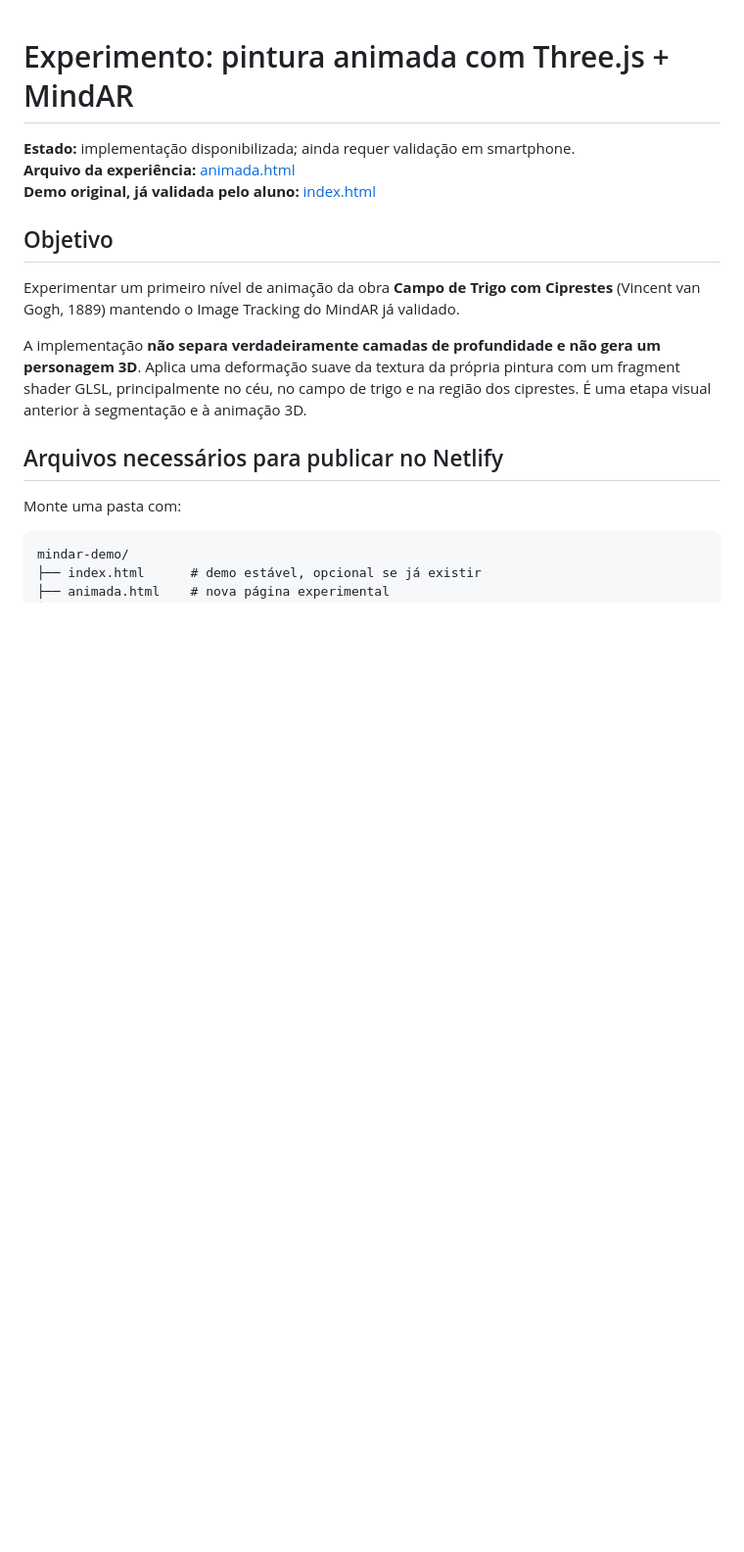
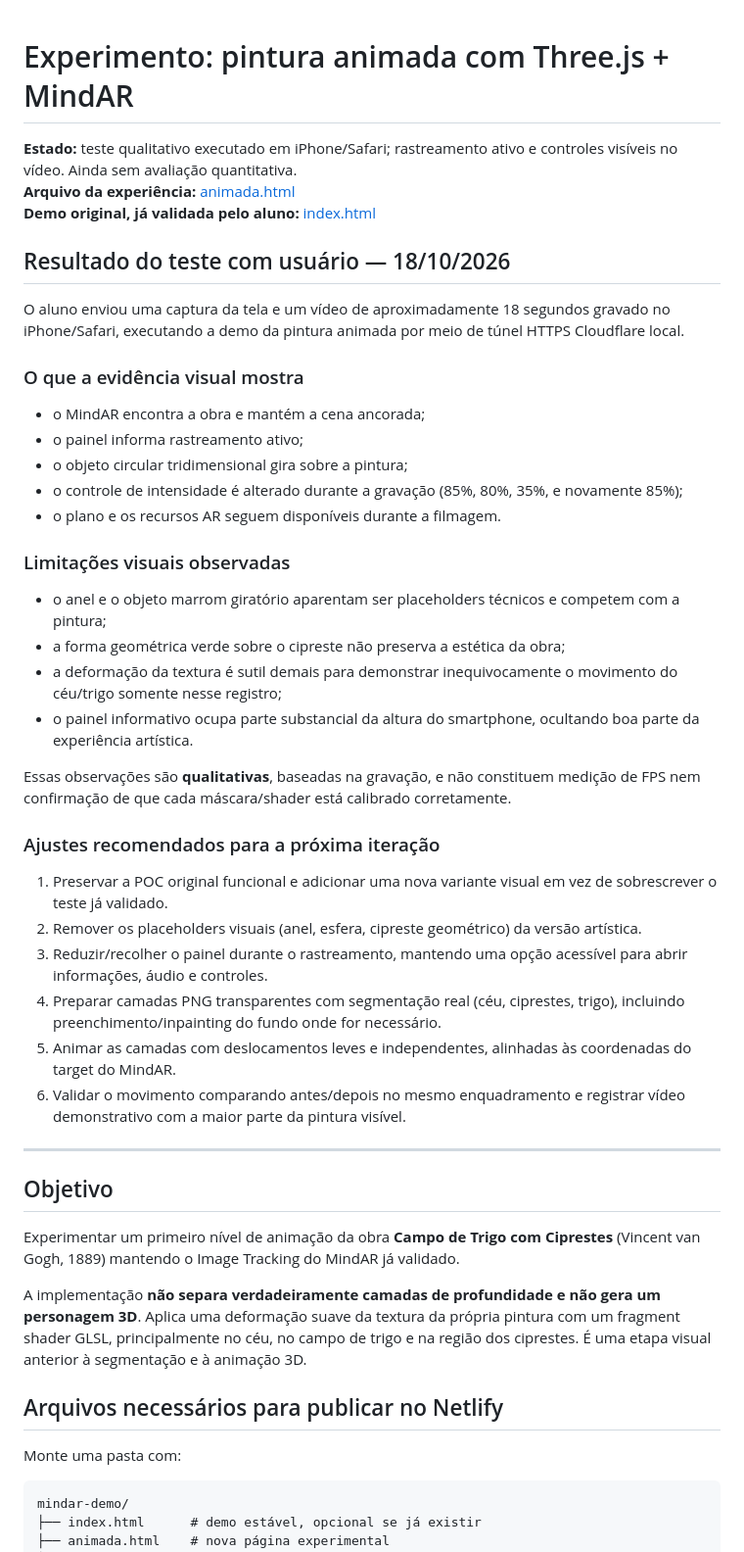
Before and after one commit to jquinteiroo/anima-art-3d, a Markdown page: docs/anotacoes/poc-pintura-animada.md, the part around the change. Shown at 98% size. Drawn GitHub-style; blank space fills up the shorter version.

Commit message:
docs: registra avaliação visual da animação MindAR em iPhone

```diff
--- a/docs/anotacoes/poc-pintura-animada.md
+++ b/docs/anotacoes/poc-pintura-animada.md
@@ -1,8 +1,40 @@
 # Experimento: pintura animada com Three.js + MindAR
 
-**Estado:** implementação disponibilizada; ainda requer validação em smartphone.
+**Estado:** teste qualitativo executado em iPhone/Safari; rastreamento ativo e controles visíveis no vídeo. Ainda sem avaliação quantitativa.
 **Arquivo da experiência:** [animada.html](../../frontend/poc-mindar/animada.html)
 **Demo original, já validada pelo aluno:** [index.html](../../frontend/poc-mindar/index.html)
+
+## Resultado do teste com usuário — 18/10/2026
+
+O aluno enviou uma captura da tela e um vídeo de aproximadamente 18 segundos gravado no iPhone/Safari, executando a demo da pintura animada por meio de túnel HTTPS Cloudflare local.
+
+### O que a evidência visual mostra
+
+- o MindAR encontra a obra e mantém a cena ancorada;
+- o painel informa rastreamento ativo;
+- o objeto circular tridimensional gira sobre a pintura;
+- o controle de intensidade é alterado durante a gravação (85%, 80%, 35%, e novamente 85%);
+- o plano e os recursos AR seguem disponíveis durante a filmagem.
+
+### Limitações visuais observadas
+
+- o anel e o objeto marrom giratório aparentam ser placeholders técnicos e competem com a pintura;
+- a forma geométrica verde sobre o cipreste não preserva a estética da obra;
+- a deformação da textura é sutil demais para demonstrar inequivocamente o movimento do céu/trigo somente nesse registro;
+- o painel informativo ocupa parte substancial da altura do smartphone, ocultando boa parte da experiência artística.
+
+Essas observações são **qualitativas**, baseadas na gravação, e não constituem medição de FPS nem confirmação de que cada máscara/shader está calibrado corretamente.
+
+### Ajustes recomendados para a próxima iteração
+
+1. Preservar a POC original funcional e adicionar uma nova variante visual em vez de sobrescrever o teste já validado.
+2. Remover os placeholders visuais (anel, esfera, cipreste geométrico) da versão artística.
+3. Reduzir/recolher o painel durante o rastreamento, mantendo uma opção acessível para abrir informações, áudio e controles.
+4. Preparar camadas PNG transparentes com segmentação real (céu, ciprestes, trigo), incluindo preenchimento/inpainting do fundo onde for necessário.
+5. Animar as camadas com deslocamentos leves e independentes, alinhadas às coordenadas do target do MindAR.
+6. Validar o movimento comparando antes/depois no mesmo enquadramento e registrar vídeo demonstrativo com a maior parte da pintura visível.
+
+---
 
 ## Objetivo
 
```
